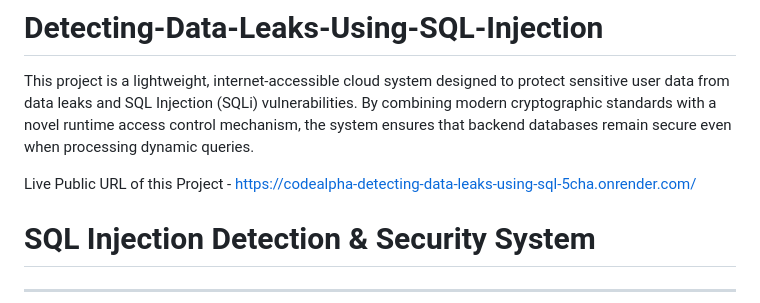
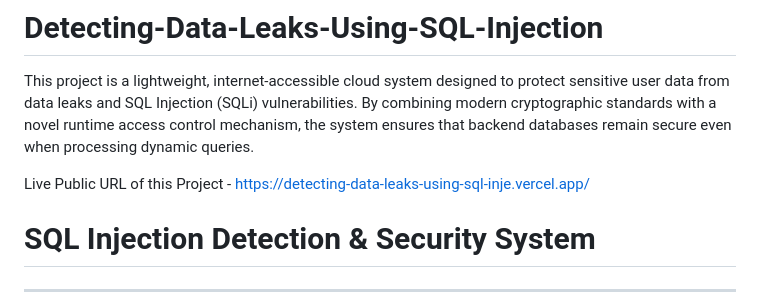
Before and after one commit to AryanGupta125/codealpha_tasks, a Markdown page: CodeAlpha_Detecting-Data-Leaks-Using-SQL-Injection/README.md, the part around the change. Rendered like a GitHub page.

```diff
--- a/CodeAlpha_Detecting-Data-Leaks-Using-SQL-Injection/README.md
+++ b/CodeAlpha_Detecting-Data-Leaks-Using-SQL-Injection/README.md
@@ -1,8 +1,7 @@
 # Detecting-Data-Leaks-Using-SQL-Injection
 This project is a lightweight, internet-accessible cloud system designed to protect sensitive user data from data leaks and SQL Injection (SQLi) vulnerabilities. By combining modern cryptographic standards with a novel runtime access control mechanism, the system ensures that backend databases remain secure even when processing dynamic queries.
 
-Live Public URL of this Project - https://codealpha-detecting-data-leaks-using-sql-5cha.onrender.com/
-
+Live Public URL of this Project - https://detecting-data-leaks-using-sql-inje.vercel.app/
 # SQL Injection Detection & Security System
 
 ---
```
